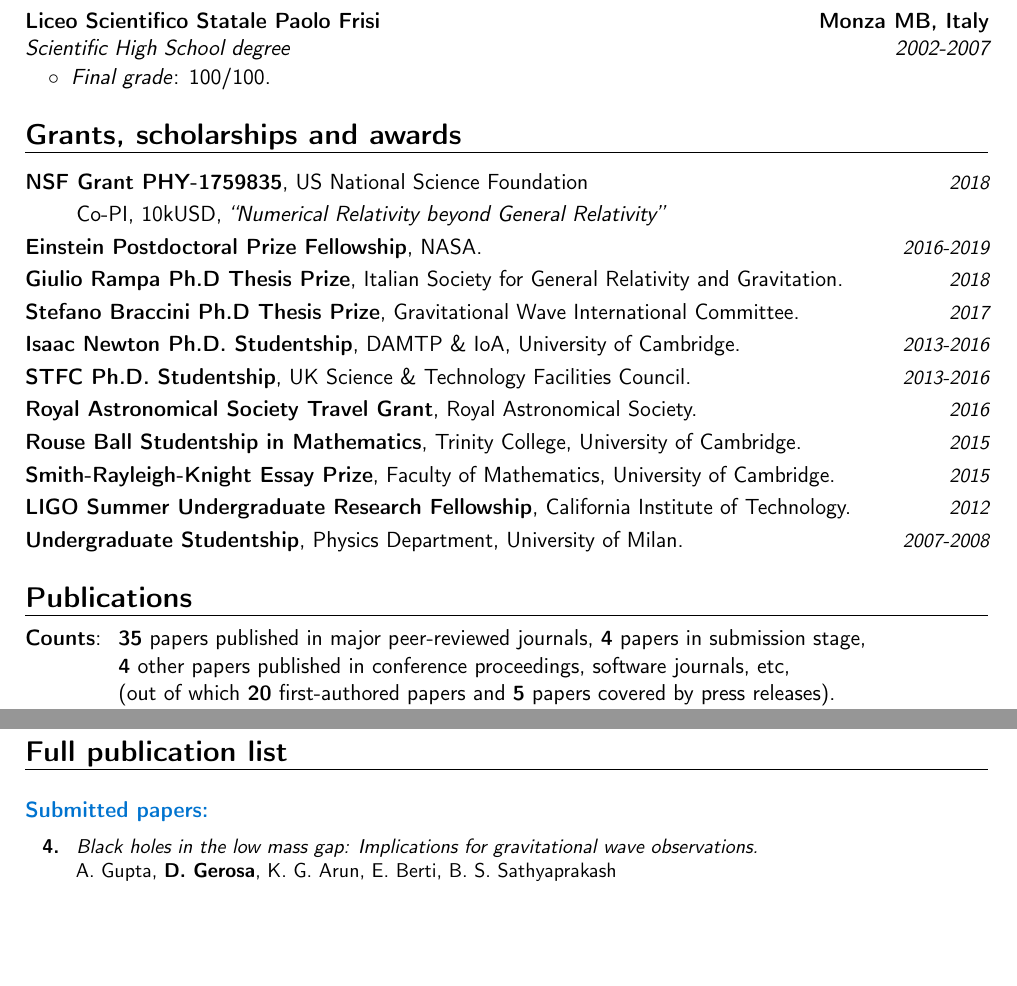
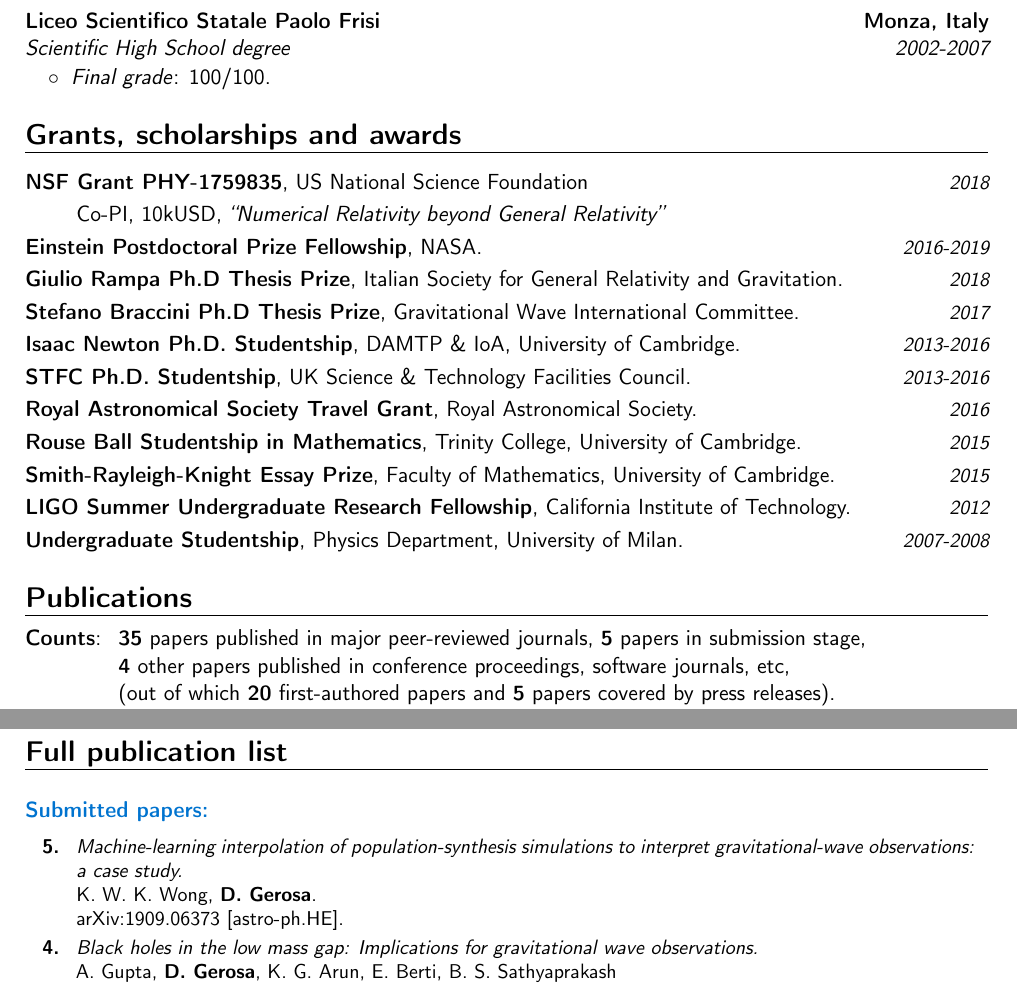
Before and after one commit to dgerosa/CV, a LaTeX CV (CV.tex): two parts of pages 2 and 5 of 10, joined at a grey line, cut so that both start at the same text, the shorter picture padded with empty space. Compiled offline with pdfLaTeX.

Commit message:
Kaze paper

```diff
--- a/CV.tex
+++ b/CV.tex
@@ -163,7 +163,7 @@ Isaac Newton Studentship is the \\&\hspace{0.4cm} &
 
 %\vspace{0.2cm}
 \pagebreak
-\cventry{2002-2007}{Scientific High School degree}{\newline Liceo Scientifico Statale Paolo Frisi}{Monza MB, Italy}{}{}  %
+\cventry{2002-2007}{Scientific High School degree}{\newline Liceo Scientifico Statale Paolo Frisi}{Monza, Italy}{}{}  %
 \vspace{-0.1cm}
 \begin{tabular}{rcl}
 &\hspace{0.4cm} &$\circ\;\;${\textit{Final grade}}:  100/100.\\
@@ -198,7 +198,7 @@ Isaac Newton Studentship is the \\&\hspace{0.4cm} &
 %mark_pubnumbers
 \cvitem{}{
 \begin{tabular}{rcl}
-\textcolor{mark_color}{\textbf{Counts}}: &\hspace{0.3cm} &{\textbf{35} papers published in major peer-reviewed journals}, {\textbf{4} papers in submission stage,}
+\textcolor{mark_color}{\textbf{Counts}}: &\hspace{0.3cm} &{\textbf{35} papers published in major peer-reviewed journals}, {\textbf{5} papers in submission stage,}
 \\
 & &{\textbf{4} other papers published in conference proceedings, software journals, etc,}
 \\
@@ -553,6 +553,15 @@ Rock music, great fan of Bruce Springsteen. Some photography.%{}{}{I reached the
 
 \cvitem{}{\small
 \hspace{-2cm}\begin{longtable}{rp{0.3cm}p{15.8cm}}
+%
+\textbf{5.} & & \textit{Machine-learning interpolation of population-synthesis simulations to interpret gravitational-wave observations: a case study.
+}
+\newline{}
+K. W. K. Wong, \textbf{D. Gerosa}.
+\newline{}
+\href{https://arxiv.org/abs/1909.05804}{arXiv:1909.06373 [astro-ph.HE]}.
+\suppress \cite{2019arXiv190906373W} \endsuppress
+\vspace{0.09cm}\\
 %
 \textbf{4.} & & \textit{Black holes in the low mass gap: Implications for gravitational wave observations.}
 \newline{}
```
Also changed, not shown: CVshort.tex (+2 -2 lines), publist.tex (+10 -1 lines).
